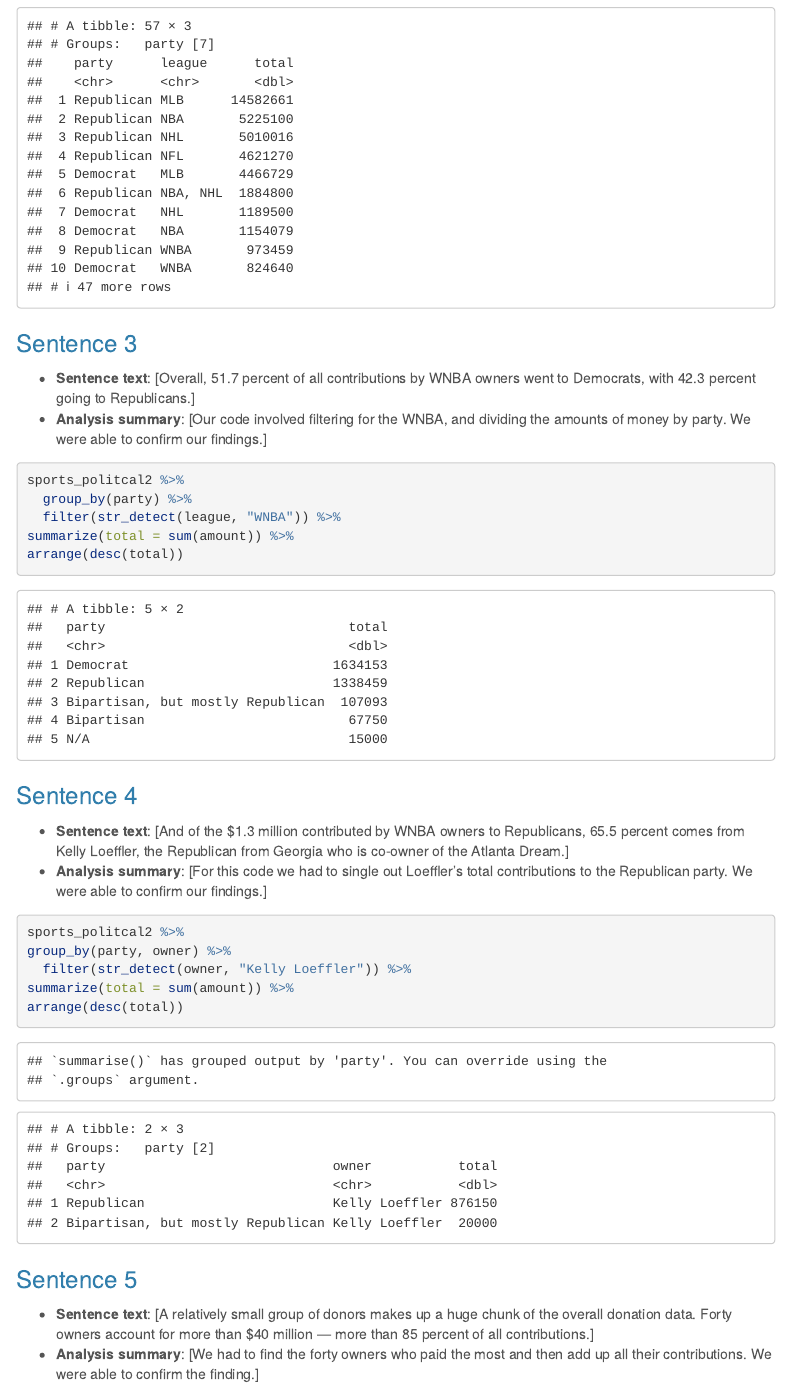
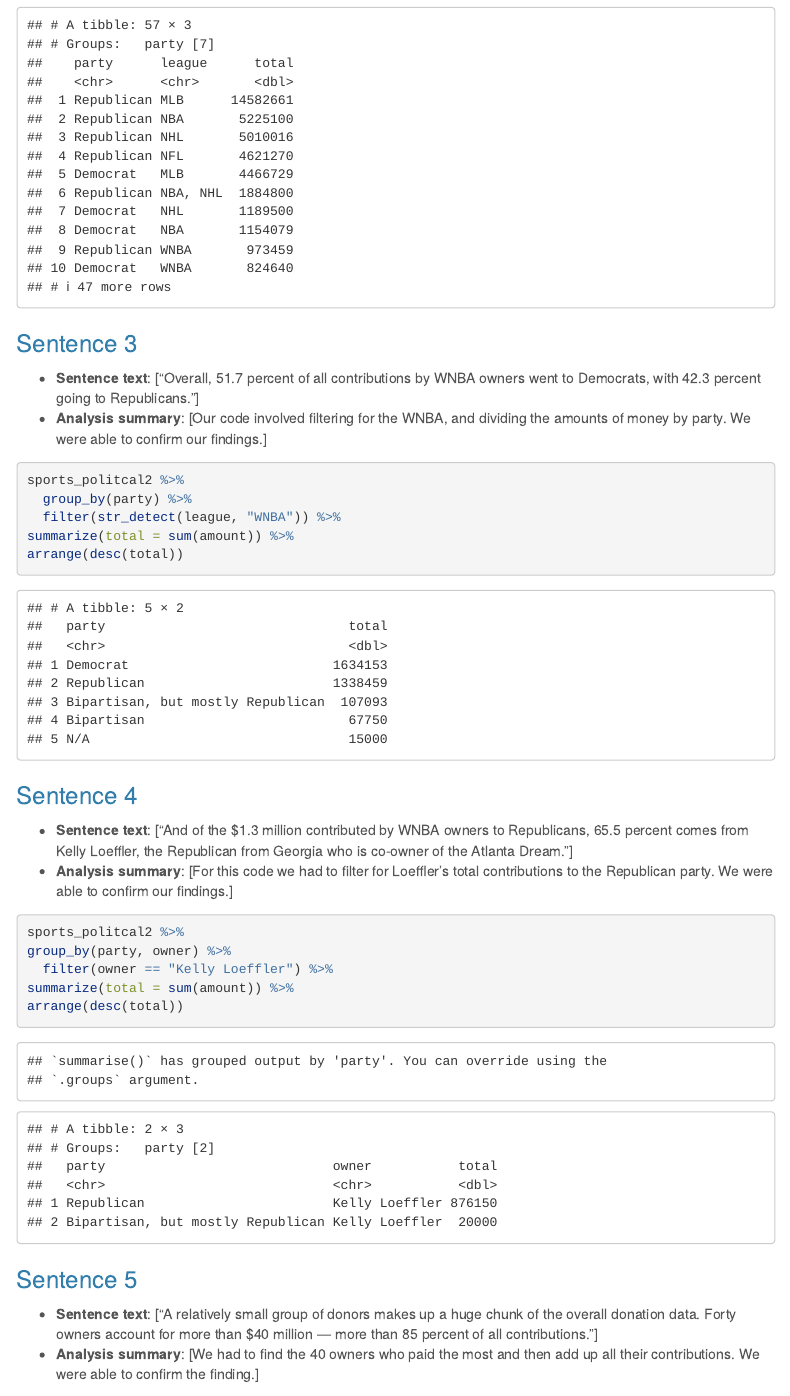
Before and after one commit to ella202/data_journalism_2023_spring, an R Markdown document (RE/re_notes.Rmd): the page in a window 1100 px wide, from 2400 px down before the commit and from 2360 px down after it, so that both start at the same text. Rendered offline with R 4.5, knitr and Pandoc, with nearby package versions; menus at the side of the page are left out; column names are cleaned by a stand-in for the janitor package.

Commit message:
re_notes

````diff
--- a/RE/re_notes.Rmd
+++ b/RE/re_notes.Rmd
@@ -96,7 +96,7 @@
 ```
 ### Sentence 3
 
-* **Sentence text**: [Overall, 51.7 percent of all contributions by WNBA owners went to Democrats, with 42.3 percent going to Republicans.]
+* **Sentence text**: ["Overall, 51.7 percent of all contributions by WNBA owners went to Democrats, with 42.3 percent going to Republicans."]
 * **Analysis summary**: [Our code involved filtering for the WNBA, and dividing the amounts of money by party. We were able to confirm our findings.]
 
 ```{r}
@@ -109,21 +109,21 @@
 
 ### Sentence 4
 
-* **Sentence text**: [And of the $1.3 million contributed by WNBA owners to Republicans, 65.5 percent comes from Kelly Loeffler, the Republican from Georgia who is co-owner of the Atlanta Dream.]
-* **Analysis summary**: [For this code we had to single out Loeffler's total contributions to the Republican party. We were able to confirm our findings.]
+* **Sentence text**: ["And of the $1.3 million contributed by WNBA owners to Republicans, 65.5 percent comes from Kelly Loeffler, the Republican from Georgia who is co-owner of the Atlanta Dream."]
+* **Analysis summary**: [For this code we had to filter for Loeffler's total contributions to the Republican party. We were able to confirm our findings.]
 
 ```{r}
 sports_politcal2 %>%
 group_by(party, owner) %>%
-  filter(str_detect(owner, "Kelly Loeffler")) %>%
+  filter(owner == "Kelly Loeffler") %>%
 summarize(total = sum(amount)) %>%
 arrange(desc(total))
 ```
 
 ### Sentence 5
 
-* **Sentence text**: [A relatively small group of donors makes up a huge chunk of the overall donation data. Forty owners account for more than $40 million — more than 85 percent of all contributions.]
-* **Analysis summary**: [We had to find the forty owners who paid the most and then add up all their contributions. We were able to confirm the finding.]
+* **Sentence text**: ["A relatively small group of donors makes up a huge chunk of the overall donation data. Forty owners account for more than $40 million — more than 85 percent of all contributions."]
+* **Analysis summary**: [We had to find the 40 owners who paid the most and then add up all their contributions. We were able to confirm the finding.]
 
 ```{r}
 highest_spending_owners <- sports_politcal2 %>%
````
Also changed, not shown: RE/re_notes.Rmd (12 more changed lines).
